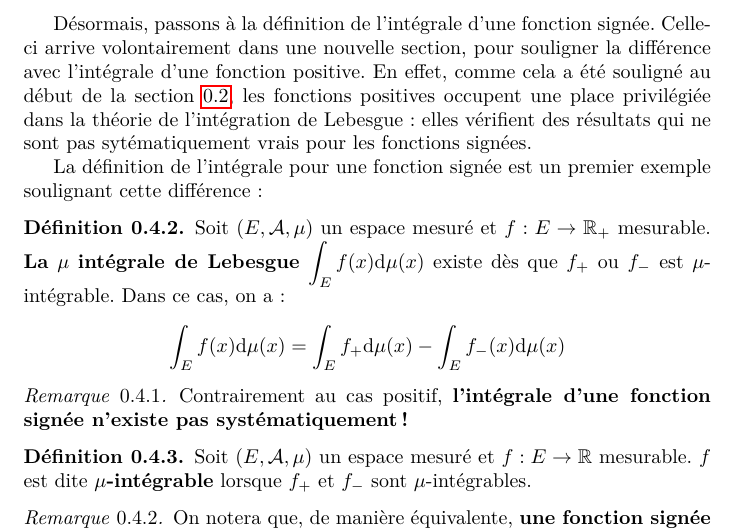
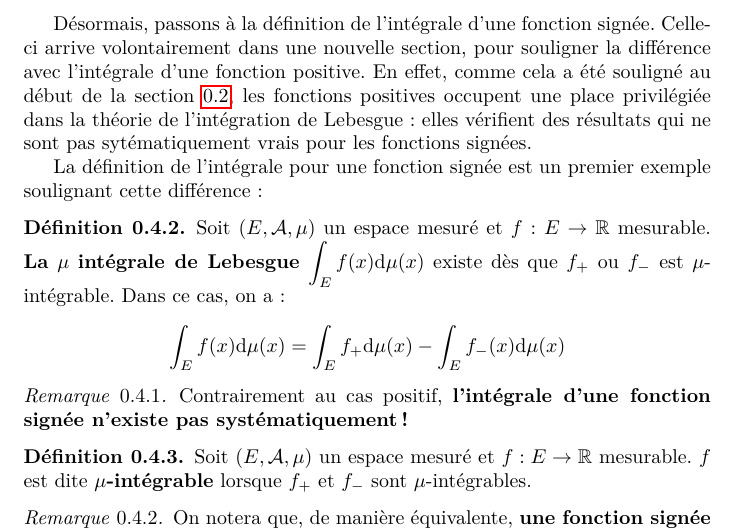
Before and after one commit to cesar-alm/math-et-al, a LaTeX document (integ-proba/chapitres/construction_integrale.tex): part of page 3 of 4, cut so that both start at the same text. Compiled offline with pdfLaTeX.

Commit message:
Fix défi intégrale

```diff
--- a/integ-proba/chapitres/construction_integrale.tex
+++ b/integ-proba/chapitres/construction_integrale.tex
@@ -127,7 +127,7 @@ En effet, comme cela a été souligné au début de la section \ref{sect:defintp
 La définition de l'intégrale pour une fonction signée est un premier exemple soulignant cette différence :
 
 \begin{defi}
-  Soit $\left(E,\mathcal{A},\mu\right)$ un espace mesuré et $f:E\rightarrow\mathbb{R}_+$ mesurable.
+  Soit $\left(E,\mathcal{A},\mu\right)$ un espace mesuré et $f:E\rightarrow\mathbb{R}$ mesurable.
   \textbf{La} $\mu$ \textbf{intégrale de Lebesgue} $\displaystyle\int_E f(x) \text{d}\mu(x)$ existe dès que $f_+$ ou $f_-$ est $\mu$-intégrable.
   Dans ce cas, on a :
   $$
```
